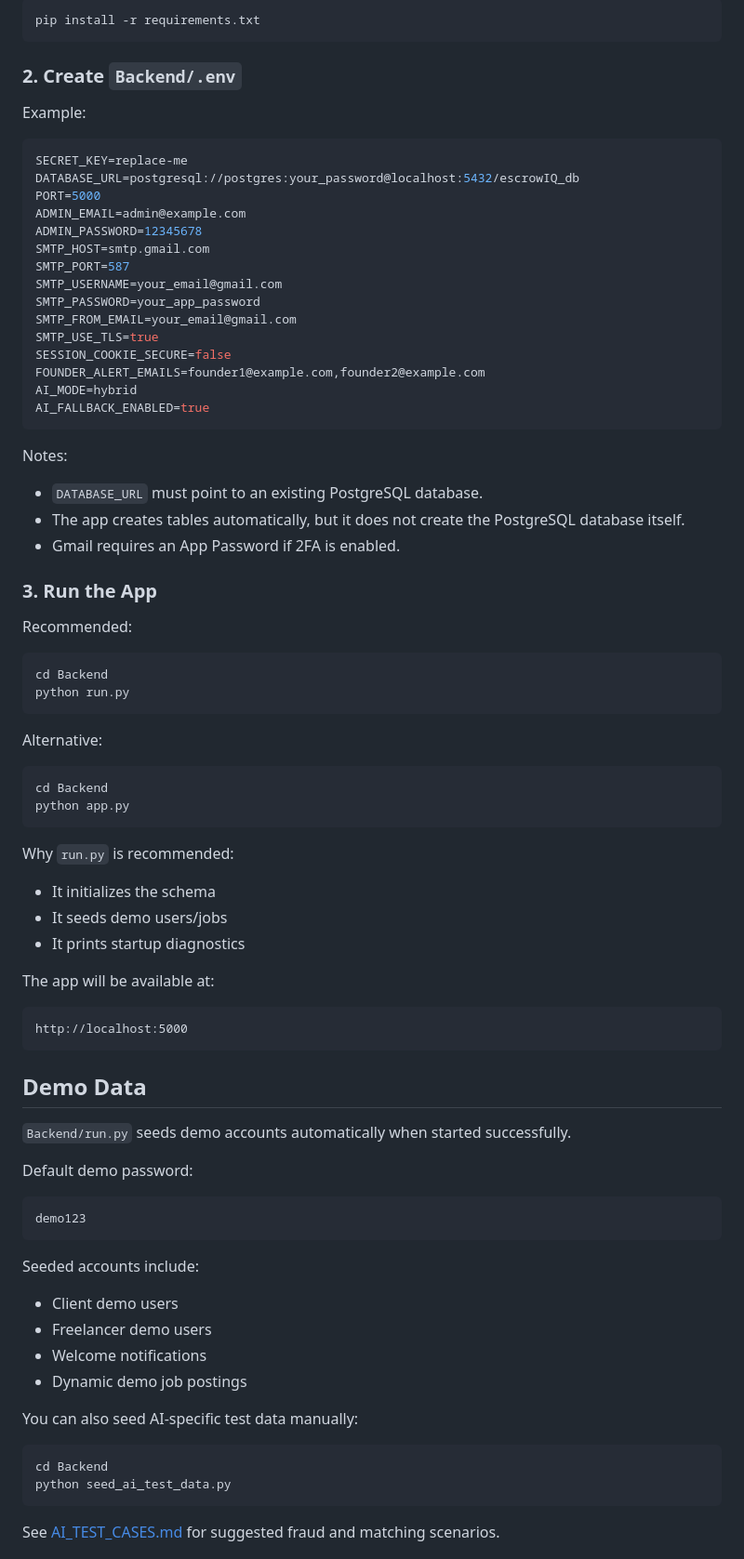
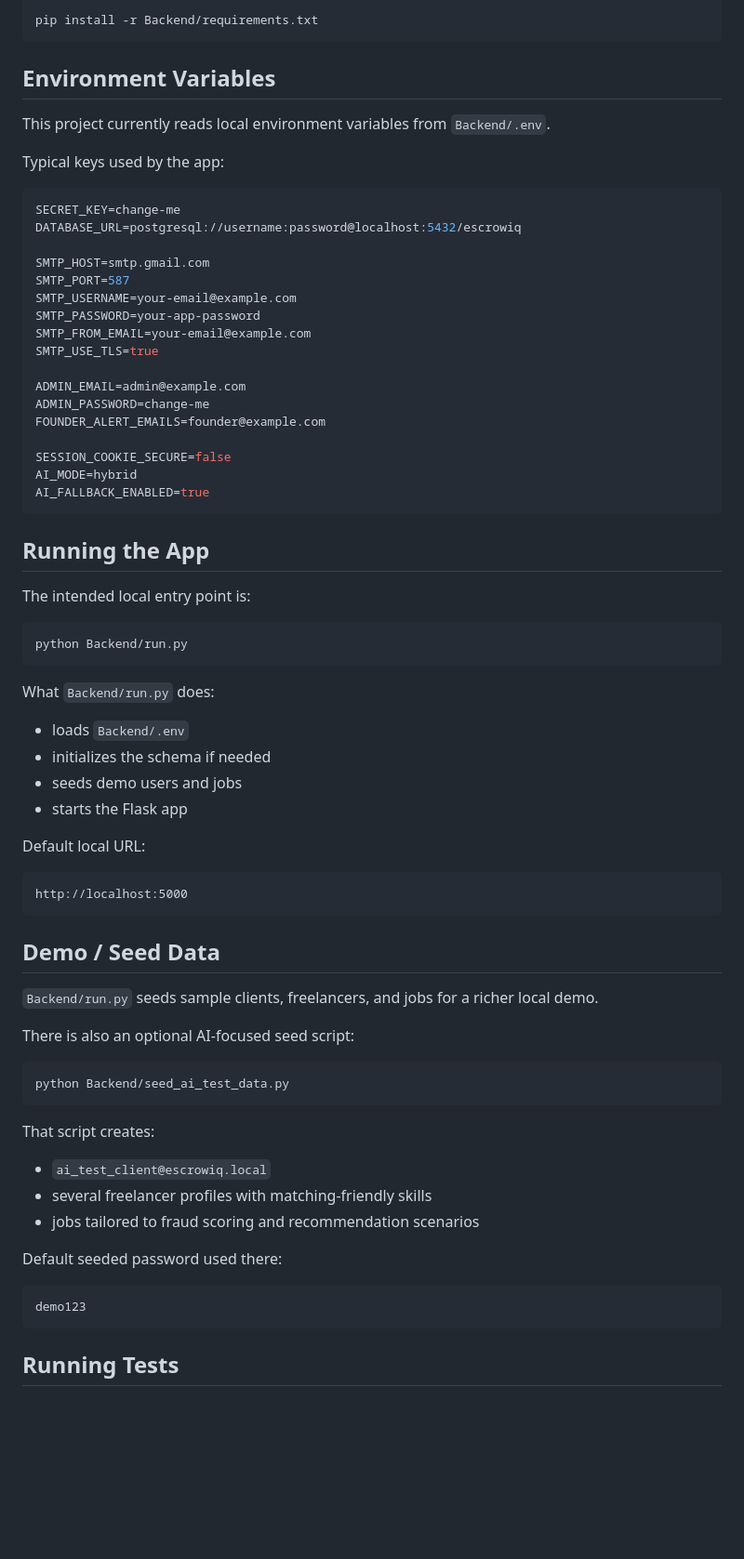
Before and after one commit to shxheerkhn/EscrowIQ, a Markdown page: README.md, the part around one of its changes. Shown at 93% size. Drawn GitHub-style; blank space fills up the shorter version.

Commit message:
Revise README for improved project documentation
Updated README to enhance clarity and detail on project features, architecture, and setup instructions.

````diff
--- a/README.md
+++ b/README.md
@@ -114,87 +209,76 @@ Or from `Backend/`:
 
-```bash
-pip install -r requirements.txt
+```powershell
+pip install -r Backend/requirements.txt
 ```
 
-### 2. Create `Backend/.env`
+## Environment Variables
 
-Example:
+This project currently reads local environment variables from `Backend/.env`.
+
+Typical keys used by the app:
 
 ```env
-SECRET_KEY=replace-me
-DATABASE_URL=postgresql://postgres:your_password@localhost:5432/escrowIQ_db
-PORT=5000
-ADMIN_EMAIL=admin@example.com
-ADMIN_PASSWORD=12345678
+SECRET_KEY=change-me
+DATABASE_URL=postgresql://username:password@localhost:5432/escrowiq
+
 SMTP_HOST=smtp.gmail.com
 SMTP_PORT=587
-SMTP_USERNAME=your_email@gmail.com
-SMTP_PASSWORD=your_app_password
-SMTP_FROM_EMAIL=your_email@gmail.com
+SMTP_USERNAME=your-email@example.com
+SMTP_PASSWORD=your-app-password
+SMTP_FROM_EMAIL=your-email@example.com
 SMTP_USE_TLS=true
+
+ADMIN_EMAIL=admin@example.com
+ADMIN_PASSWORD=change-me
+FOUNDER_ALERT_EMAILS=founder@example.com
+
 SESSION_COOKIE_SECURE=false
-FOUNDER_ALERT_EMAILS=founder1@example.com,founder2@example.com
 AI_MODE=hybrid
 AI_FALLBACK_ENABLED=true
 ```
 
-Notes:
+## Running the App
 
-- `DATABASE_URL` must point to an existing PostgreSQL database.
-- The app creates tables automatically, but it does not create the PostgreSQL database itself.
-- Gmail requires an App Password if 2FA is enabled.
+The intended local entry point is:
 
-### 3. Run the App
-
-Recommended:
-
-```bash
-cd Backend
-python run.py
+```powershell
+python Backend/run.py
 ```
 
-Alternative:
+What `Backend/run.py` does:
 
-```bash
-cd Backend
-python app.py
-```
+- loads `Backend/.env`
+- initializes the schema if needed
+- seeds demo users and jobs
+- starts the Flask app
 
-Why `run.py` is recommended:
-
-- It initializes the schema
-- It seeds demo users/jobs
-- It prints startup diagnostics
-
-The app will be available at:
+Default local URL:
 
 ```text
 http://localhost:5000
 ```
 
-## Demo Data
+## Demo / Seed Data
 
-`Backend/run.py` seeds demo accounts automatically when started successfully.
+`Backend/run.py` seeds sample clients, freelancers, and jobs for a richer local demo.
 
-Default demo password:
+There is also an optional AI-focused seed script:
+
+```powershell
+python Backend/seed_ai_test_data.py
+```
+
+That script creates:
+
+- `ai_test_client@escrowiq.local`
+- several freelancer profiles with matching-friendly skills
+- jobs tailored to fraud scoring and recommendation scenarios
+
+Default seeded password used there:
 
 ```text
 demo123
 ```
 
-Seeded accounts include:
+## Running Tests
 
-- Client demo users
-- Freelancer demo users
-- Welcome notifications
-- Dynamic demo job postings
-
-You can also seed AI-specific test data manually:
-
-```bash
-cd Backend
-python seed_ai_test_data.py
-```
-
-See [AI_TEST_CASES.md](AI_TEST_CASES.md) for suggested fraud and matching scenarios.
-
````
Also changed, not shown: other parts of README.md (+245 -169 lines).
